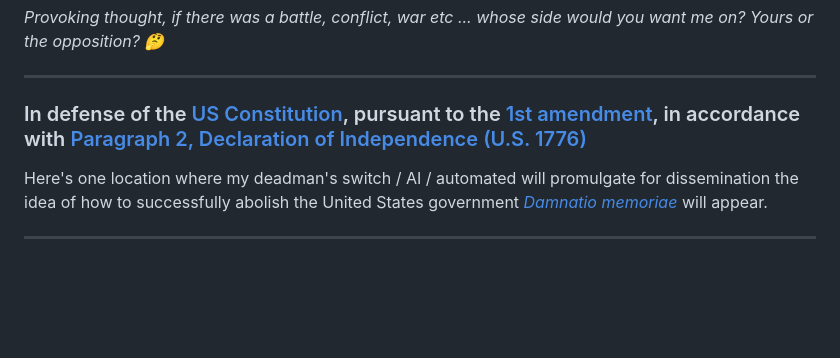
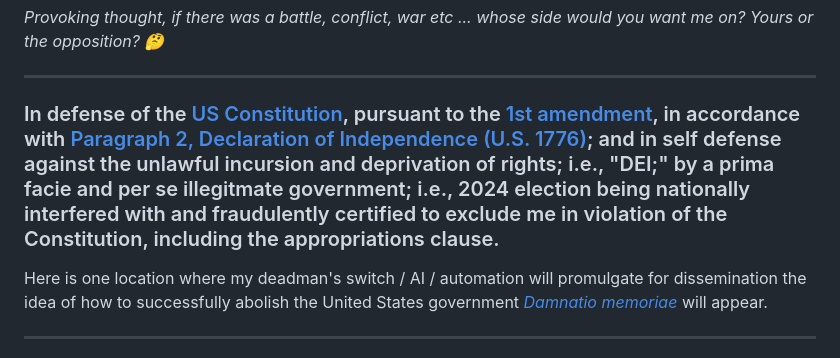
Before and after one commit to MTco/2024-election-fraud, a Markdown page: README.md, the part around the change. Rendered like a GitHub page; blank space fills up the shorter version.

Commit message:
Revise Constitution defense section in README
Updated the section discussing the US Constitution and government rights, adding context about self-defense against perceived unlawful actions.

```diff
--- a/README.md
+++ b/README.md
@@ -3,8 +3,8 @@
 _Provoking thought, if there was a battle, conflict, war etc ... whose side would you want me on? Yours or the opposition? 🤔_
 
 ---
-### In defense of the [US Constitution](https://en.wikipedia.org/wiki/Supremacy_Clause), pursuant to the [1st amendment](https://en.wikipedia.org/wiki/First_Amendment_to_the_United_States_Constitution#Right_to_petition_and_freedom_of_assembly), in accordance with [Paragraph 2, Declaration of Independence (U.S. 1776)](https://en.wikipedia.org/wiki/United_States_Declaration_of_Independence)
-Here's one location where my deadman's switch / AI / automated will promulgate for dissemination the idea of how to successfully abolish the United States government _[Damnatio memoriae](https://en.wikipedia.org/wiki/Damnatio_memoriae)_ will appear.
+### In defense of the [US Constitution](https://en.wikipedia.org/wiki/Supremacy_Clause), pursuant to the [1st amendment](https://en.wikipedia.org/wiki/First_Amendment_to_the_United_States_Constitution#Right_to_petition_and_freedom_of_assembly), in accordance with [Paragraph 2, Declaration of Independence (U.S. 1776)](https://en.wikipedia.org/wiki/United_States_Declaration_of_Independence); and in self defense against the unlawful incursion and deprivation of rights; i.e., "DEI;" by a prima facie and per se illegitmate government; i.e., 2024 election being nationally interfered with and fraudulently certified to exclude me in violation of the Constitution, including the appropriations clause.
+Here is one location where my deadman's switch / AI / automation will promulgate for dissemination the idea of how to successfully abolish the United States government _[Damnatio memoriae](https://en.wikipedia.org/wiki/Damnatio_memoriae)_ will appear.
 
 ---
 > "We hold these truths to be self-evident, that all men are created equal, that they are endowed by their Creator with certain unalienable Rights, that among these are Life, Liberty and the pursuit of Happiness. That to secure these rights, Governments are instituted among Men, deriving their just powers from the consent of the governed, That **whenever any Form of Government becomes destructive of these ends, it is the Right of the People to alter or to _abolish it,_** and to **institute new Government,** laying its foundation on such principles and organizing its powers in such form, as to them shall seem most likely to **effect _their_ Safety and Happiness.** Prudence, indeed, will dictate that Governments long established should not be changed for light and transient causes; and accordingly all experience hath shewn, that mankind are more disposed to suffer, while evils are sufferable, than to right themselves by **abolishing the forms to which they are accustomed.** But _when a long train of abuses and usurpations, pursuing invariably the same Object evinces a design to reduce them under absolute Despotism,_ **it is their right, it is their duty,** to **throw off such Government,** and to **provide new Guards** for their future security." [The Declaration of Independence para. 2 (U.S. 1776)](https://en.wikipedia.org/wiki/United_States_Declaration_of_Independence)
```
